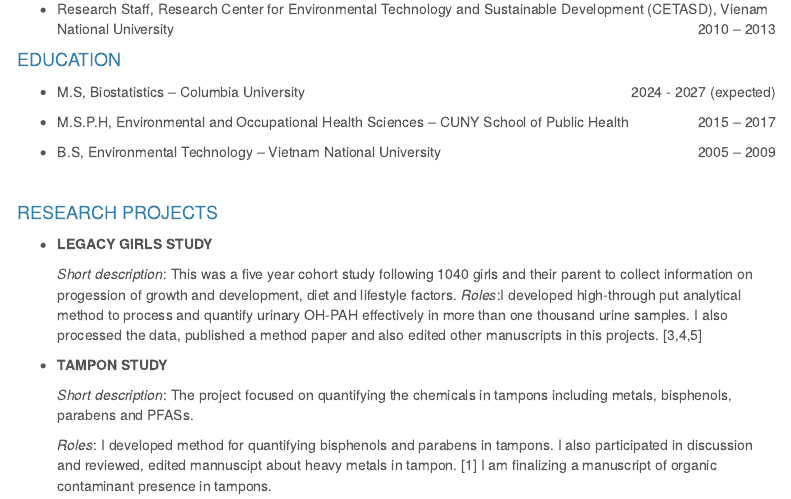
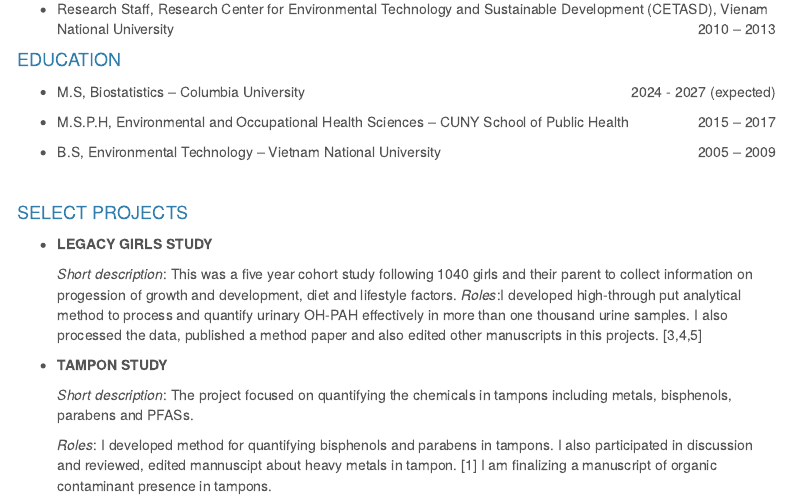
Before and after one commit to Khue-nguyen08/Khue-nguyen08.github.io, an R Markdown document (resume.Rmd): the page in a window 1100 px wide, from 320 px down. The pictures show the output file resume.html that the author committed with the source, opened offline; library style sheets and scripts come from the installed R packages; menus at the side of the page are left out.

Commit message:
edit more

```diff
--- a/resume.Rmd
+++ b/resume.Rmd
@@ -34,7 +34,7 @@ knitr::opts_chunk$set(echo = TRUE)
 
 <br>
 
-#### RESEARCH PROJECTS
+#### SELECT PROJECTS
 
 + **LEGACY GIRLS STUDY**
 
```
Also changed, not shown: about.Rmd (+2 -0 lines), instacart.Rmd (+2 -0 lines), about.html, instacart.html, resume.html.
